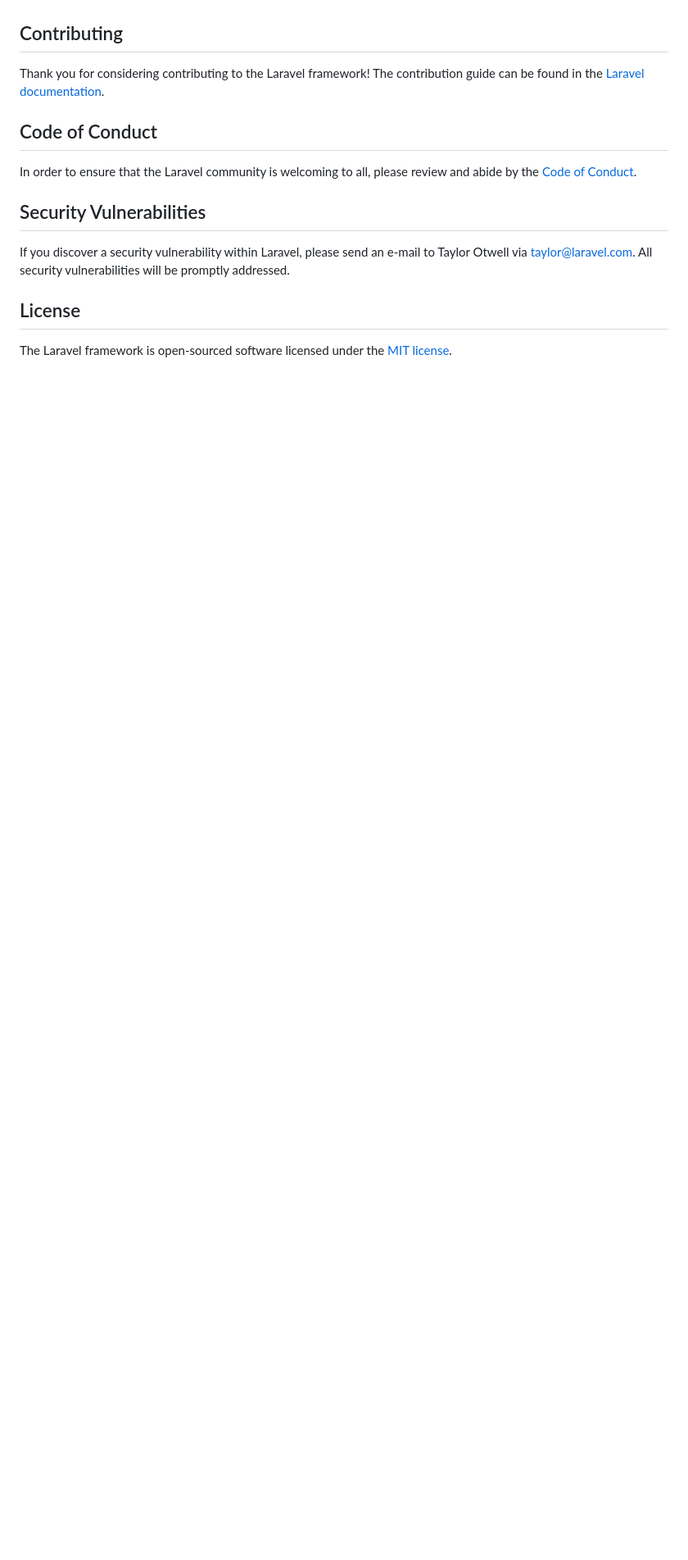
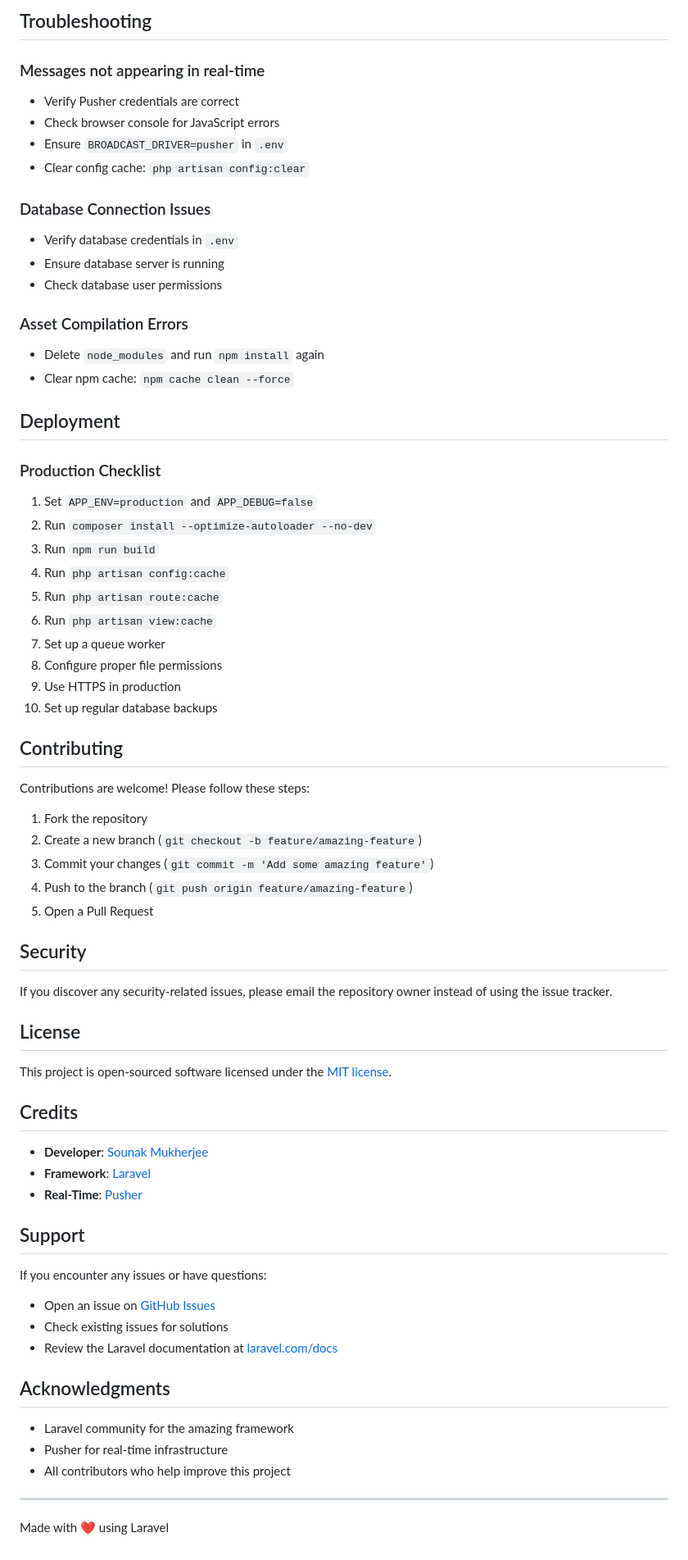
Before and after one commit to sounakm177/laravel-chat, a Markdown page: README.md, the part around one of its changes. Shown at 82% size. Drawn GitHub-style; blank space fills up the shorter version.

Commit message:
Readme upated

```diff
--- a/README.md
+++ b/README.md
@@ -46,16 +183,76 @@ We would like to extend our thanks to the following sponsors for funding Laravel
+## Troubleshooting
+
+### Messages not appearing in real-time
+
+- Verify Pusher credentials are correct
+- Check browser console for JavaScript errors
+- Ensure `BROADCAST_DRIVER=pusher` in `.env`
+- Clear config cache: `php artisan config:clear`
+
+### Database Connection Issues
+
+- Verify database credentials in `.env`
+- Ensure database server is running
+- Check database user permissions
+
+### Asset Compilation Errors
+
+- Delete `node_modules` and run `npm install` again
+- Clear npm cache: `npm cache clean --force`
+
+## Deployment
+
+### Production Checklist
+
+1. Set `APP_ENV=production` and `APP_DEBUG=false`
+2. Run `composer install --optimize-autoloader --no-dev`
+3. Run `npm run build`
+4. Run `php artisan config:cache`
+5. Run `php artisan route:cache`
+6. Run `php artisan view:cache`
+7. Set up a queue worker
+8. Configure proper file permissions
+9. Use HTTPS in production
+10. Set up regular database backups
 
 ## Contributing
 
-Thank you for considering contributing to the Laravel framework! The contribution guide can be found in the [Laravel documentation](https://laravel.com/docs/contributions).
+Contributions are welcome! Please follow these steps:
 
-## Code of Conduct
+1. Fork the repository
+2. Create a new branch (`git checkout -b feature/amazing-feature`)
+3. Commit your changes (`git commit -m 'Add some amazing feature'`)
+4. Push to the branch (`git push origin feature/amazing-feature`)
+5. Open a Pull Request
 
-In order to ensure that the Laravel community is welcoming to all, please review and abide by the [Code of Conduct](https://laravel.com/docs/contributions#code-of-conduct).
+## Security
 
-## Security Vulnerabilities
-
-If you discover a security vulnerability within Laravel, please send an e-mail to Taylor Otwell via [taylor@laravel.com](mailto:taylor@laravel.com). All security vulnerabilities will be promptly addressed.
+If you discover any security-related issues, please email the repository owner instead of using the issue tracker.
 
 ## License
 
-The Laravel framework is open-sourced software licensed under the [MIT license](https://opensource.org/licenses/MIT).
+This project is open-sourced software licensed under the [MIT license](https://opensource.org/licenses/MIT).
+
+## Credits
+
+- **Developer**: [Sounak Mukherjee](https://github.com/sounakm177)
+- **Framework**: [Laravel](https://laravel.com)
+- **Real-Time**: [Pusher](https://pusher.com)
+
+## Support
+
+If you encounter any issues or have questions:
+
+- Open an issue on [GitHub Issues](https://github.com/sounakm177/laravel-chat/issues)
+- Check existing issues for solutions
+- Review the Laravel documentation at [laravel.com/docs](https://laravel.com/docs)
+
+## Acknowledgments
+
+- Laravel community for the amazing framework
+- Pusher for real-time infrastructure
+- All contributors who help improve this project
+
+---
+
+Made with ❤️ using Laravel
```
Also changed, not shown: other parts of README.md (+169 -32 lines).
